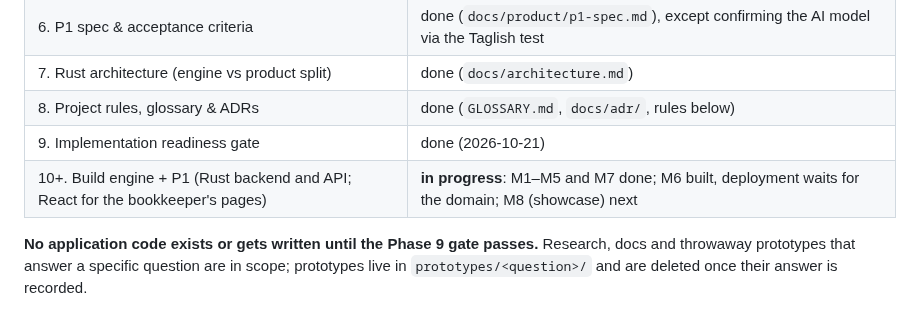
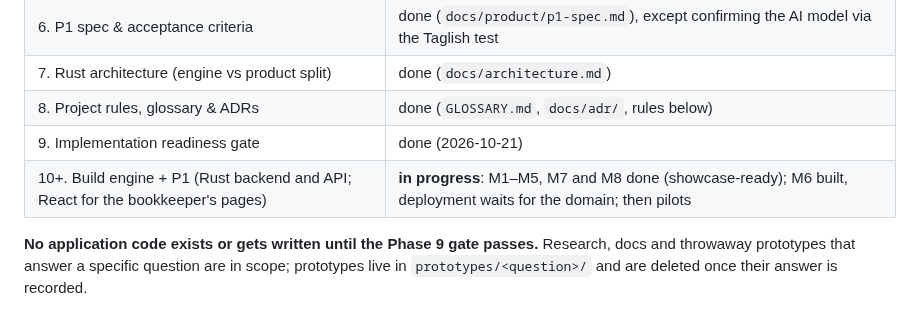
Before and after one commit to Enriquez-Johnmark/kompleto, a Markdown page: AGENTS.md, the part around the change. Rendered like a GitHub page.

```diff
--- a/AGENTS.md
+++ b/AGENTS.md
@@ -15,7 +15,7 @@ Each gate needs the owner's explicit "yes"; an approval for one phase never carr
 | 7. Rust architecture (engine vs product split) | done (`docs/architecture.md`) |
 | 8. Project rules, glossary & ADRs | done (`GLOSSARY.md`, `docs/adr/`, rules below) |
 | 9. Implementation readiness gate | done (2026-10-21) |
-| 10+. Build engine + P1 (Rust backend and API; React for the bookkeeper's pages) | **in progress**: M1–M5 and M7 done; M6 built, deployment waits for the domain; M8 (showcase) next |
+| 10+. Build engine + P1 (Rust backend and API; React for the bookkeeper's pages) | **in progress**: M1–M5, M7 and M8 done (showcase-ready); M6 built, deployment waits for the domain; then pilots |
 
 **No application code exists or gets written until the Phase 9 gate passes.** Research, docs and throwaway prototypes that answer a specific question are in scope; prototypes live in `prototypes/<question>/` and are deleted once their answer is recorded.
 
```
Also changed, not shown: README.md (+2 -2 lines).
